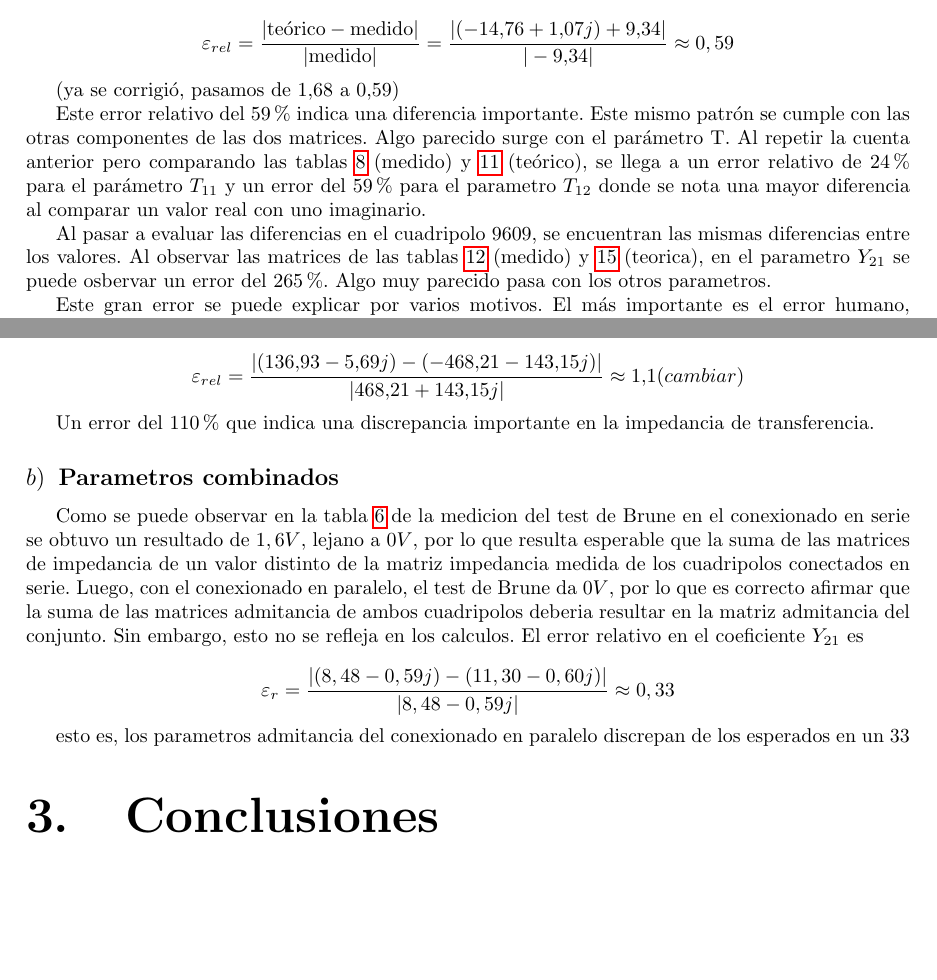
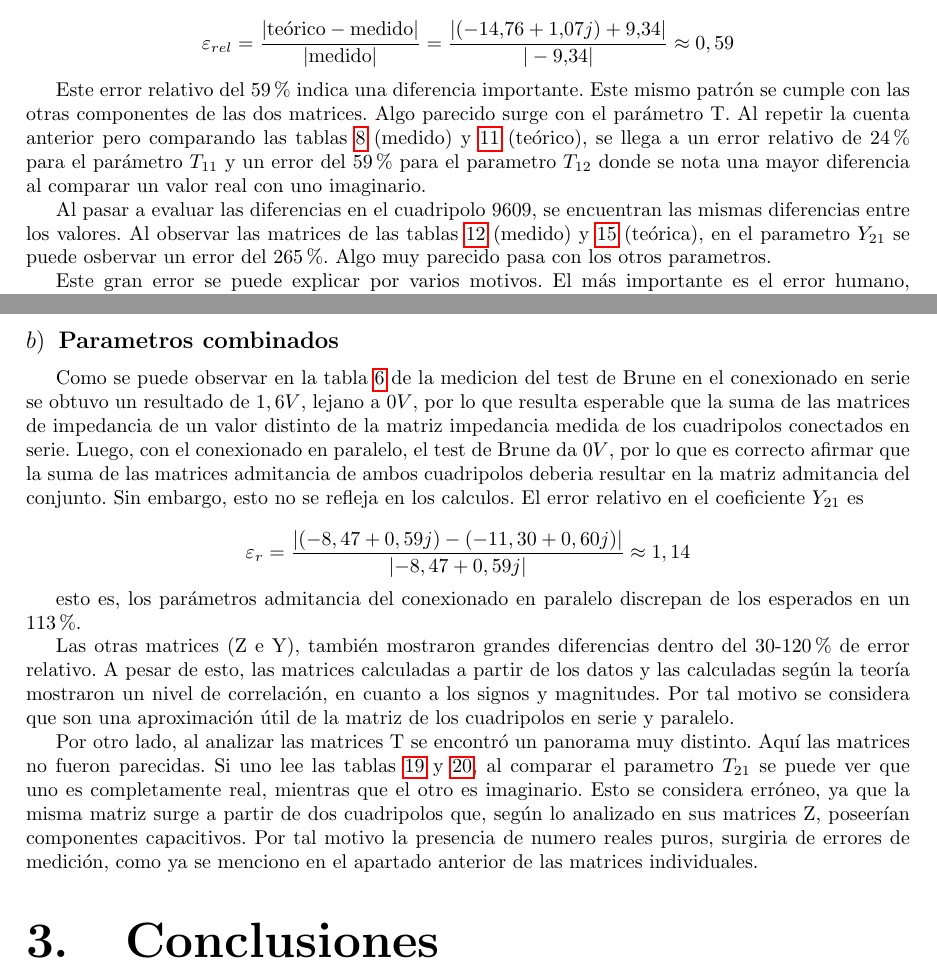
Before and after one commit to Jcaorsi/Labo_TC1, a LaTeX document (TP4_Cuadripolos/main.tex, which reads TP4_Cuadripolos/desarrolloAnalisis.tex): two parts of pages 14 and 15 of 15, joined at a grey line, cut so that both start at the same text, the shorter picture padded with empty space. Compiled offline with pdfLaTeX.

Commit message:
subi las partes no comiteadas antes 1

```diff
--- a/TP4_Cuadripolos/desarrolloAnalisis.tex
+++ b/TP4_Cuadripolos/desarrolloAnalisis.tex
@@ -10,172 +10,18 @@ Al repetir el procedimiento que se hizo en el cuadripolo anterior, al observar l
 
 Se comparan los valores medidos y los obtenidos por conversión para los parámetros $Y$ y $T$. Al comparar las tablas \ref{tab:matriz_Y9603} (medido)y \ref{tab:matriz_Y9603_indirecta} (teórico), se observa una discrepancia significativa en los valores fuera de la diagonal, lo que sugiere que el modelo de conversión no refleja adecuadamente el acoplamiento observado en la medición. El error relativo en la componente $Y_{21}$ es:
 
-%\subsubsection*{Parámetros $Y$}
-
-%La matriz medida fue:
-
-
-%\[
-%Y_{medido} =
-%\begin{bmatrix}
-%10 & -7.9 - 0.55j \\
-%-9.34 & 12.79 + 5.69j
-%\end{bmatrix} \,\mathrm{mS}
-%\]
-
-
-
-%La matriz obtenida por conversión desde $Z$ fue:
-
-
-%\[
-%Y_{\mathrm{teorico}} =
-%\begin{bmatrix}
-%14.55 - 1.57j & -12.16 + 0.89j \\
-%-14.76 + 1.07j & 17.277 + 5.23j
-%\end{bmatrix} \,\mathrm{mS}
-%\]
-
-
-
-%Se observa una discrepancia significativa en los valores fuera de la diagonal, lo que sugiere que el modelo de conversión no refleja adecuadamente el acoplamiento observado en la medición. El error relativo en la %componente $Y_{21}$ es: (esto lo muevo arriba)
-
-
 
 \[
 \varepsilon_{rel} = \frac{|\text{teórico} - \text{medido}|}{|\text{medido}|} = \frac{|(-14.76 + 1.07j) + 9.34|}{|-9.34|} \approx 0,59
 \]
 
- (ya se corrigió, pasamos de 1,68 a 0,59)
-
 
 
 Este error relativo del 59\% indica una diferencia importante. Este mismo patrón se cumple con las otras componentes de las dos matrices. Algo parecido surge con el parámetro T. Al repetir la cuenta anterior pero comparando las tablas \ref{tab:matriz_T9603} (medido) y \ref{tab:matriz_T9603_indirecta} (teórico), se llega a un error relativo de 24\% para el parámetro $T_{11}$ y un error del 59\% para el parametro $T_{12}$ donde se nota una mayor diferencia al comparar un valor real con uno imaginario. \par
 
-Al pasar a evaluar las diferencias en el cuadripolo 9609, se encuentran las mismas diferencias entre los valores. Al observar las matrices de las tablas \ref{tab:matriz_Y_9609} (medido) y \ref{tab:matriz_Y9609_indirecta} (teorica), en el parametro $Y_{21}$ se puede osbervar un error del 265\%. Algo muy parecido pasa con los otros parametros.
+Al pasar a evaluar las diferencias en el cuadripolo 9609, se encuentran las mismas diferencias entre los valores. Al observar las matrices de las tablas \ref{tab:matriz_Y_9609} (medido) y \ref{tab:matriz_Y9609_indirecta} (teórica), en el parametro $Y_{21}$ se puede osbervar un error del 265\%. Algo muy parecido pasa con los otros parametros.
 
 Este gran error se puede explicar por varios motivos. El más importante es el error humano, puesto a que en esta experiencia se tuvieron que realizar muchas mediciones repetidas cambiando el conexionado y usando varias funciones del osciloscopio. Sumado a esto, nuestro grupo no contaba con una gran experiencia en el manejo del osciloscopio, lo que dificultó la toma de mediciones. Otras causas consideradas fueron el ruido en las mediciones causado por el conexionado.
-
-%\subsubsection*{Parámetros $T$}
-
-%Medido:
-
-
-%\[
-%T_{medido} =
-%\begin{bmatrix}
-%1.47 + 0.65j & 107.04\,\Omega \\
-%6.31 + 7.53j\,\mathrm{mS} & 1.07
-%\end{bmatrix}
-%\]
-
-
-
-%Convertido desde $Z$:
-
-
-%\[
-%T_{teorico} =
-%\begin{bmatrix}
-%1.14 + 0.44j & 67.37 + 4.91j\,\Omega \\
-%5.09 + 5.45j\,\mathrm{mS} & 0.99 - 0.03j
-%\end{bmatrix}
-%\]
-
-
-%El error relativo en la componente $T_{12}$ es especialmente significativo:
-
-%\[
-%\varepsilon_{rel} = \frac{|(67.37 + 4.91j) - (-107.04)|}{|107.04|} \approx 1.63 (cambiar)
-%\]
-
-
-
-%Esto sugiere una discrepancia de más del 160\% en la impedancia de transferencia.
-
-%\subsubsection{Cuadripolo 9609}
-
-%Al repetir el procedimiento que se hizo en el cuadripolo anterior, al observar la matriz Z (tabla \ref{tab:matriz_Z9609}), también se puede deducir que el cuadripolo tiene componentes capacitivos, puesto a que la parte imaginaria de cada parametro es negativa. También se puede observar que este cuadripolo no es ni simétrico ni reciproco.
-
-%\subsubsection*{Parámetros $Y$}
-
-%Medido:
-
-
-%\[
-%Y_{medido} =
-%\begin{bmatrix}
-%4.18 + 1.52j & - 2.63 + 0.32j \\
-%- 1.95 + 0.60j & 2.91 + 0.20j
-%\end{bmatrix} \,\mathrm{mS}
-%\]
-
-
-
-%Convertido desde $Z$:
-
-
-%\[
-%Y_{teorico} =
-%\begin{bmatrix}
-%7.98 + 0.47j & -2.85 + 2.19j \\
-%-7.29 - 0.30j & 5.12 - 0.96j
-%\end{bmatrix} \,\mathrm{mS}
-%\]
-
-
-
-%El error relativo en $Y_{21}$ es:
-
-
-
-%\[
-%\varepsilon_{rel} = \frac{|(-7.29 - 0.30j) - 1.95 + 0.60j|}{|1.95 - 0.60j|} \approx 4.3 (cambiar)
-%\]
-
-
-
-%Lo que representa un error del 430\%, indicando una inversión de signo y magnitud.
-
-%\subsubsection*{Parámetros $T$}
-
-%Medido:
-
-
-%\[
-%T_{medido} =. (cambiar ) tabla 13
-%\begin{bmatrix}
-%1.324 + 0.704j & -468.21 - 143.15j\,\Omega \\
-%2.7 + 5.8j\,\mathrm{mS} & -1.74 - 1.31j
-%\end{bmatrix}
-%\]
-
-
-
-%Convertido desde $Z$:
-
-
-%\[
-%T_{teorico} = (tabla 16) (cambiar)
-%\begin{bmatrix}
-%0.69 - 0.16j & 136.93 - 5.69j\,\Omega \\
-%2.78 + 1.24j\,\mathrm{mS} & 1.10 + 0.02j
-%\end{bmatrix}
-%\]
-
-
-
-%El error relativo en $T_{12}$ es:
-
-
-
-\[
-\varepsilon_{rel} = \frac{|(136.93 - 5.69j) - (-468.21 - 143.15j)|}{|468.21 + 143.15j|} \approx 1.1 (cambiar)
-\]
-
-
-
-Un error del 110\% que indica una discrepancia importante en la impedancia de transferencia.
 
 \subsubsection{Parametros combinados}
 Como se puede observar en la tabla \ref{tab:medicionesTestBrune} de la medicion del test de Brune en el conexionado en serie se obtuvo
@@ -185,7 +31,11 @@ Como se puede observar en la tabla \ref{tab:medicionesTestBrune} de la medicion
   admitancia del conjunto. Sin embargo, esto no se refleja en los calculos. El error relativo en el coeficiente $Y_{21}$ es
 
 \begin{equation*}
-    \varepsilon_r = \frac{\left| (8,48 - 0,59j) - (11,30 - 0,60j) \right|} {\left| 8,48 - 0,59j \right|} \approx 0,33
+    \varepsilon_r = \frac{\left| (-8,47 + 0,59j) - (- 11,30 + 0,60j) \right|} {\left| -8,47 + 0,59j \right|} \approx 1,14
 \end{equation*}
 
-esto es, los parametros admitancia del conexionado en paralelo discrepan de los esperados en un 33%.
+esto es, los parámetros admitancia del conexionado en paralelo discrepan de los esperados en un 113\%. \par
+
+Las otras matrices (Z e Y), también mostraron grandes diferencias dentro del 30-120 \% de error relativo. A pesar de esto, las matrices calculadas a partir de los datos y las calculadas según la teoría mostraron un nivel de correlación, en cuanto a los signos y magnitudes. Por tal motivo se considera que son una aproximación útil de la matriz de los cuadripolos en serie y paralelo.\par
+
+Por otro lado, al analizar las matrices T se encontró un panorama muy distinto. Aquí las matrices no fueron parecidas. Si uno lee las tablas \ref{tab:matriz_T_cascada_procuto} y \ref{tab:matriz_T_cascada_directa}, al comparar el parametro $T_{21}$ se puede ver que uno es completamente real, mientras que el otro es imaginario. Esto se considera erróneo, ya que la misma matriz surge a partir de dos cuadripolos que, según lo analizado en sus matrices Z, poseerían componentes capacitivos. Por tal motivo la presencia de numero reales puros, surgiria de errores de medición, como ya se menciono en el apartado anterior de las matrices individuales.
```
